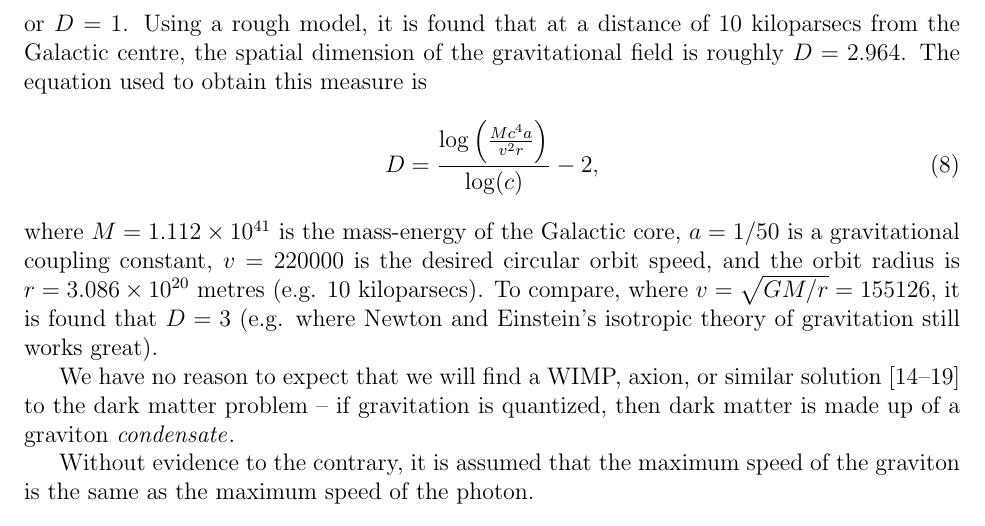
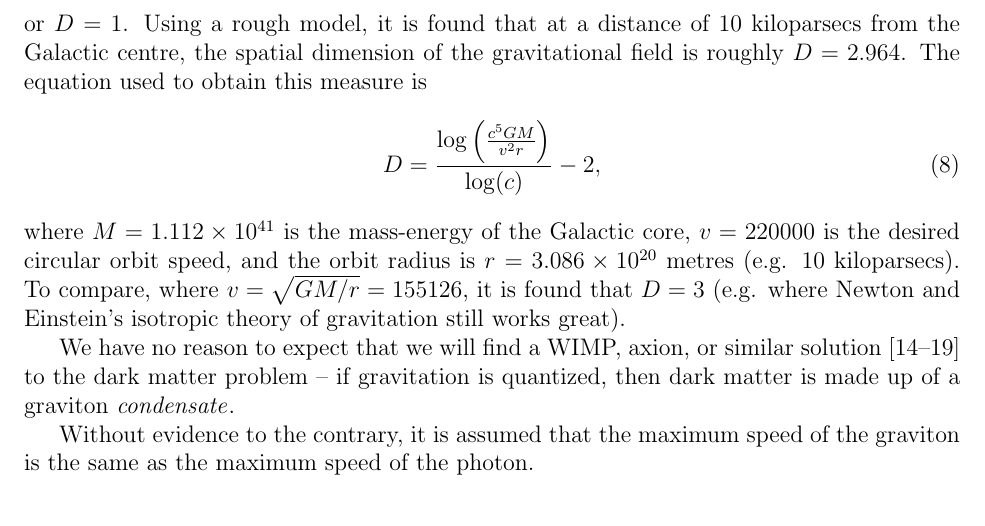
Before and after one commit to sjhalayka/papers, a LaTeX paper (anisotropic gravitation/bezier_escape.tex): part of page 4 of 5, cut so that both start at the same text. Compiled offline with pdfLaTeX.

Commit message:
Add files via upload

```diff
--- a/anisotropic gravitation/bezier_escape.tex
+++ b/anisotropic gravitation/bezier_escape.tex
@@ -152,9 +152,9 @@ For these perfect shapes, the spatial dimension of the gravitational field $D$ g
 Using a rough model, it is found that at a distance of $10$ kiloparsecs from the Galactic centre, the spatial dimension of the gravitational field is roughly $D = 2.964$.
 The equation used to obtain this measure is
 \begin{equation}
-D = \frac{ \log\left(\frac{ M c^4 a }{ v^2 r } \right)} { \log(c) }  - 2,
+D = \frac{ \log\left(\frac{c^5 G M}{ v^2 r } \right)} { \log(c) }  - 2,
 \end{equation}
-where $M = 1.112 \times 10^{41}$ is the mass-energy of the Galactic core, $a = 1/50$ is a gravitational coupling constant, $v = 220000$ is the desired circular orbit speed, and the orbit radius is $r = 3.086 \times 10^{20}$ metres (e.g. $10$ kiloparsecs).
+where $M = 1.112 \times 10^{41}$ is the mass-energy of the Galactic core, $v = 220000$ is the desired circular orbit speed, and the orbit radius is $r = 3.086 \times 10^{20}$ metres (e.g. $10$ kiloparsecs).
 To compare, where $v = \sqrt{GM/r} = 155126$, it is found that $D = 3$ (e.g. where Newton and Einstein's isotropic theory of gravitation still works great).
 
 We have no reason to expect that we will find a WIMP, axion, or similar solution \cite{berger, aalbers, quiskamp, haipeng, hui, ackerman} to the dark matter problem -- if gravitation is quantized, then dark matter is made up of a graviton {\textit{condensate}}.
```
Also changed, not shown: anisotropic gravitation/bezier_escape.pdf, 1 other file.
